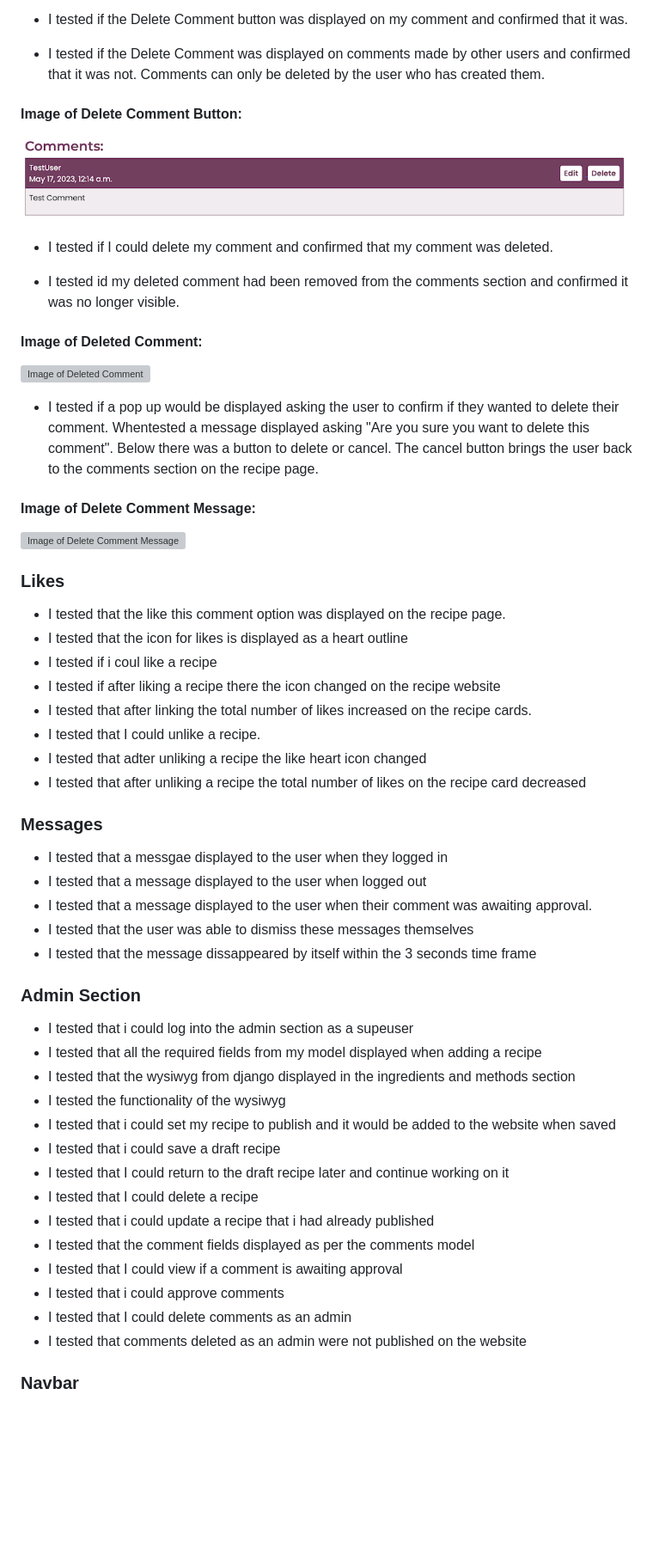
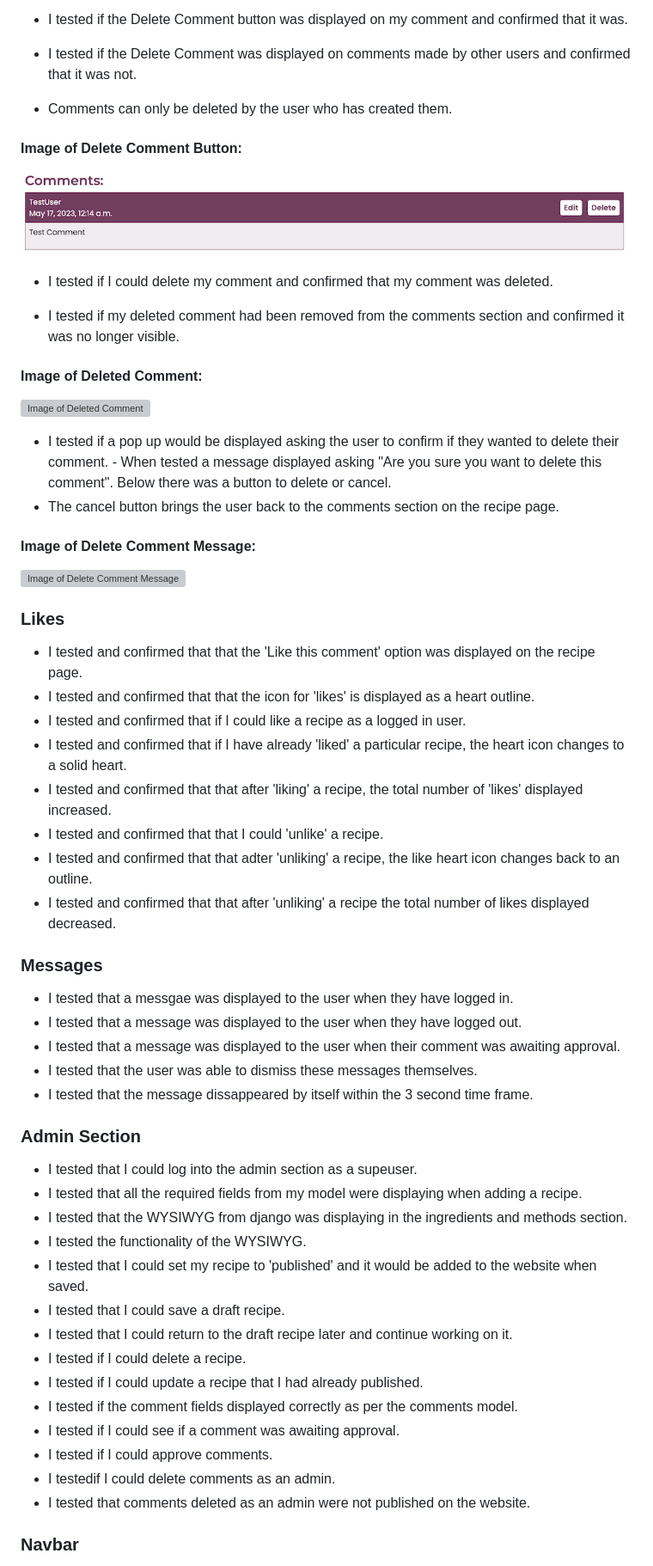
Before and after one commit to DanielleDaly/portfolio-project-4, a Markdown page: README.md, the part around the change printed below. Shown: that part at 86% size. Drawn GitHub-style; blank space fills up the shorter version; grey boxes are pictures that could not be loaded.

```diff
--- a/README.md
+++ b/README.md
@@ -806,7 +824,8 @@ I tested if the Edit Comment was displayed on comments made by other users and c
 
 - I tested if the Delete Comment button was displayed on my comment and confirmed that it was.
 
-- I tested if the Delete Comment was displayed on comments made by other users and confirmed that it was not. Comments can only be deleted by the user who has created them.
+- I tested if the Delete Comment was displayed on comments made by other users and confirmed that it was not.
+- Comments can only be deleted by the user who has created them.
 
 #### Image of Delete Comment Button:
 
@@ -814,13 +833,14 @@ I tested if the Edit Comment was displayed on comments made by other users and c
 
 - I tested if I could delete my comment and confirmed that my comment was deleted.
 
-- I tested id my deleted comment had been removed from the comments section and confirmed it was no longer visible.
+- I tested if my deleted comment had been removed from the comments section and confirmed it was no longer visible.
 
 #### Image of Deleted Comment:
 
 ![Image of Deleted Comment](readme-images/screenshot-deleted-comment.png)
 
-- I tested if a pop up would be displayed asking the user to confirm if they wanted to delete their comment. Whentested a message displayed asking "Are you sure you want to delete this comment". Below there was a button to delete or cancel. The cancel button brings the user back to the comments section on the recipe page.
+- I tested if a pop up would be displayed asking the user to confirm if they wanted to delete their comment. - When tested a message displayed asking "Are you sure you want to delete this comment". Below there was a button to delete or cancel.
+- The cancel button brings the user back to the comments section on the recipe page.
 
 #### Image of Delete Comment Message:
 
@@ -829,39 +849,39 @@ I tested if the Edit Comment was displayed on comments made by other users and c
 
 ### Likes
 
-- I tested that the like this comment option was displayed on the recipe page.
-- I tested that the icon for likes is displayed as a heart outline
-- I tested if i coul like a recipe
-- I tested if after liking a recipe there the icon changed on the recipe website
-- I tested that after linking the total number of likes increased on the recipe cards.
-- I tested that I could unlike a recipe.
-- I tested that adter unliking a recipe the like heart icon changed
-- I tested that after unliking a recipe the total number of likes on the recipe card decreased
+- I tested and confirmed that that the 'Like this comment' option was displayed on the recipe page.
+- I tested and confirmed that that the icon for 'likes' is displayed as a heart outline.
+- I tested and confirmed that if I could like a recipe as a logged in user.
+- I tested and confirmed that if I have already 'liked' a particular recipe, the heart icon changes to a solid heart.
+- I tested and confirmed that that after 'liking' a recipe, the total number of 'likes' displayed increased.
+- I tested and confirmed that that I could 'unlike' a recipe.
+- I tested and confirmed that that adter 'unliking' a recipe, the like heart icon changes back to an outline.
+- I tested and confirmed that that after 'unliking' a recipe the total number of likes displayed decreased.
 
 ### Messages
 
-- I tested that a messgae displayed to the user when they logged in
-- I tested that a message displayed to the user when logged out
-- I tested that a message displayed to the user when their comment was awaiting approval.
-- I tested that the user was able to dismiss these messages themselves
-- I tested that the message dissappeared by itself within the 3 seconds time frame
+- I tested that a messgae was displayed to the user when they have logged in.
+- I tested that a message was displayed to the user when they have logged out.
+- I tested that a message was displayed to the user when their comment was awaiting approval.
+- I tested that the user was able to dismiss these messages themselves.
+- I tested that the message dissappeared by itself within the 3 second time frame.
 
 ### Admin Section
 
-- I tested that i could log into the admin section as a supeuser
-- I tested that all the required fields from my model displayed when adding a recipe
-- I tested that the wysiwyg from django displayed in the ingredients and methods section
-- I tested the functionality of the wysiwyg
-- I tested that i could set my recipe to publish and it would be added to the website when saved
-- I tested that i could save a draft recipe
-- I tested that I could return to the draft recipe later and continue working on it
-- I tested that I could delete a recipe
-- I tested that i could update a recipe that i had already published
-- I tested that the comment fields displayed as per the comments model
-- I tested that I could view if a comment is awaiting approval
-- I tested that i could approve comments
-- I tested that I could delete comments as an admin
-- I tested that comments deleted as an admin were not published on the website
+- I tested that I could log into the admin section as a supeuser.
+- I tested that all the required fields from my model were displaying when adding a recipe.
+- I tested that the WYSIWYG from django was displaying in the ingredients and methods section.
+- I tested the functionality of the WYSIWYG.
+- I tested that I could set my recipe to 'published' and it would be added to the website when saved.
+- I tested that I could save a draft recipe.
+- I tested that I could return to the draft recipe later and continue working on it.
+- I tested if I could delete a recipe.
+- I tested if I could update a recipe that I had already published.
+- I tested if the comment fields displayed correctly as per the comments model.
+- I tested if I could see if a comment was awaiting approval.
+- I tested if I could approve comments.
+- I testedif I could delete comments as an admin.
+- I tested that comments deleted as an admin were not published on the website.
 
 ### Navbar
 
```
Also changed, not shown: other parts of README.md (+158 -140 lines).
